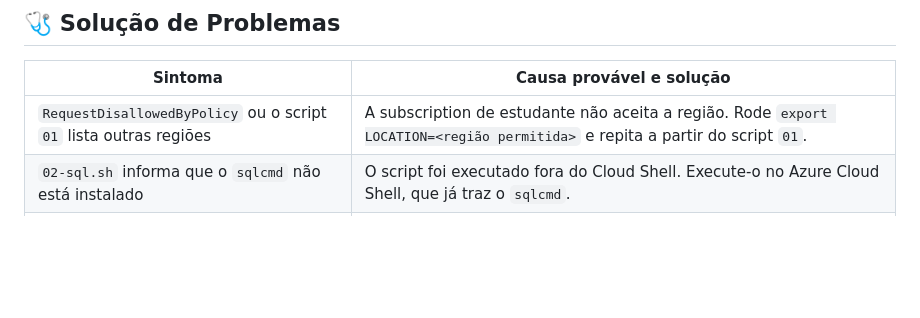
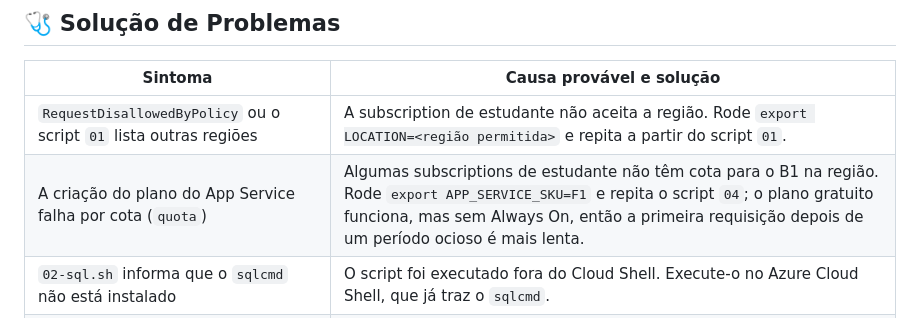
Before and after one commit to Doublekill0909/2checkpoint2semestreDevops, a Markdown page: README.md, the part around the change. GitHub-like rendering; blank space fills up the shorter version.

Commit message:
docs: alternativa de plano F1 na solucao de problemas

```diff
--- a/README.md
+++ b/README.md
@@ -525,6 +525,7 @@ A regra de firewall `AllowAzureServices` é o ponto em que esta entrega troca se
 | Sintoma | Causa provável e solução |
 |---|---|
 | `RequestDisallowedByPolicy` ou o script `01` lista outras regiões | A subscription de estudante não aceita a região. Rode `export LOCATION=<região permitida>` e repita a partir do script `01`. |
+| A criação do plano do App Service falha por cota (`quota`) | Algumas subscriptions de estudante não têm cota para o B1 na região. Rode `export APP_SERVICE_SKU=F1` e repita o script `04`; o plano gratuito funciona, mas sem Always On, então a primeira requisição depois de um período ocioso é mais lenta. |
 | `02-sql.sh` informa que o `sqlcmd` não está instalado | O script foi executado fora do Cloud Shell. Execute-o no Azure Cloud Shell, que já traz o `sqlcmd`. |
 | O banco recusa conexões no `02-sql.sh` ou no `07-consultar-banco.sh` | O IP de onde o comando roda mudou. Rode o `02-sql.sh` de novo, que é idempotente e recria a regra `AllowClientIP`. |
 | O deploy termina, mas o health check do workflow não responde `UP` | A JVM não conseguiu subir. Veja o motivo com `az webapp log tail -g rg-rm566234-dimdim -n rm566234-dimdim`; um erro de `Schema validation` indica que o DDL não foi aplicado (rode o `02-sql.sh`). |
```
